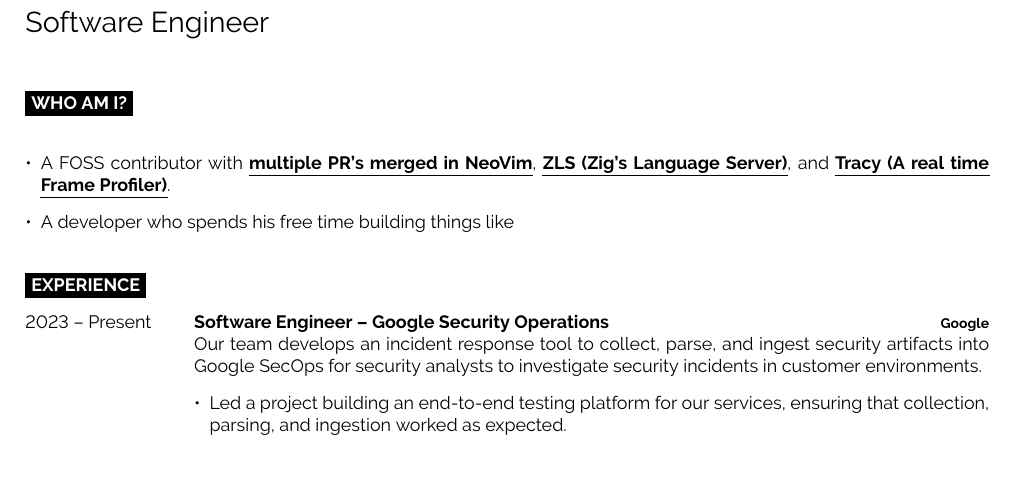
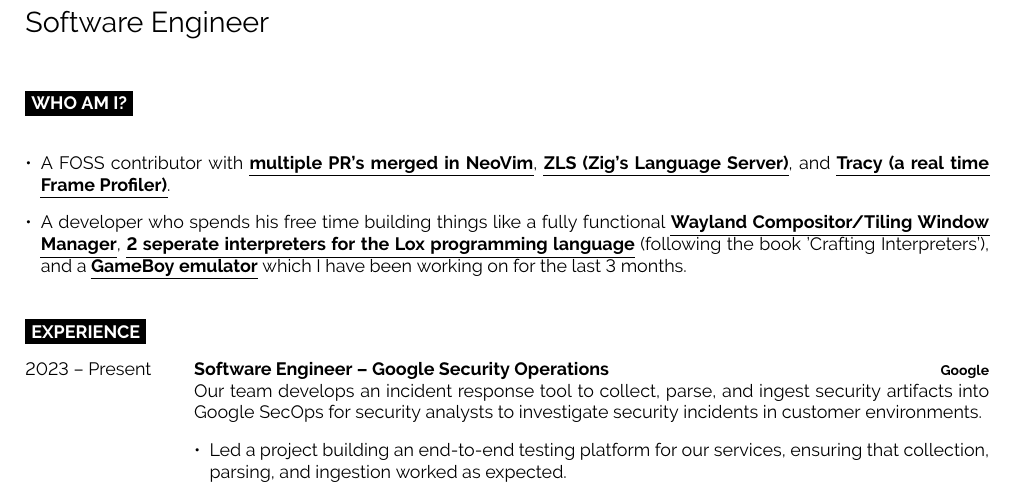
Before and after one commit to The-Briel-Deal/resume, a LaTeX document (main.tex): part of the page before the commit and part of page 1 of 2 after it, cut so that both start at the same text. Compiled offline with pdfLaTeX.

Commit message:
add section talking about my personal projects

```diff
--- a/main.tex
+++ b/main.tex
@@ -91,10 +91,18 @@
     \href{https://github.com/zigtools/zls/issues?q=is%3Apr%20author%3AThe-Briel-Deal}{\ul{\textbf{ZLS
     (Zig's Language Server)}}}, and
     \href{https://github.com/wolfpld/tracy/pulls?q=is%3Apr+author%3AThe-Briel-Deal}{\ul{\textbf{Tracy
-    (A real time Frame Profiler)}}}.
+    (a real time Frame Profiler)}}}.
 
   \item
-    A developer who spends his free time building things like
+    A developer who spends his free time building things like a fully
+    functional
+    \href{https://github.com/The-Briel-Deal/HotWl}{\ul{\textbf{Wayland
+    Compositor/Tiling Window Manager}}},
+    \href{https://github.com/The-Briel-Deal/crafting-interpreters}{\ul{\textbf{2
+    seperate interpreters for the Lox programming language}}} (following the
+    book 'Crafting Interpreters'), and a
+    \href{https://github.com/The-Briel-Deal/gfgb}{\ul{\textbf{GameBoy
+    emulator}}} which I have been working on for the last 3 months.
 \end{itemize}
 %----------------------------------------------------------------------------------------
 %  EXPERIENCE
```
